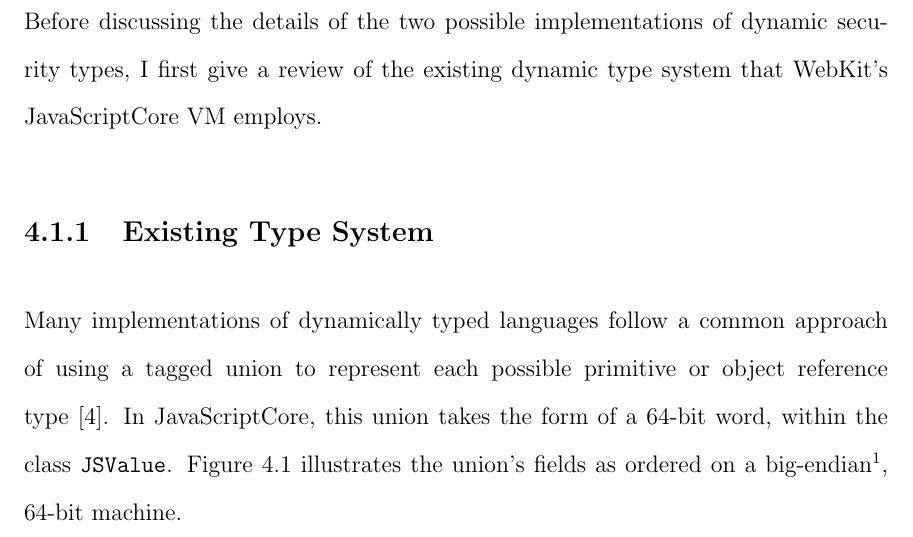
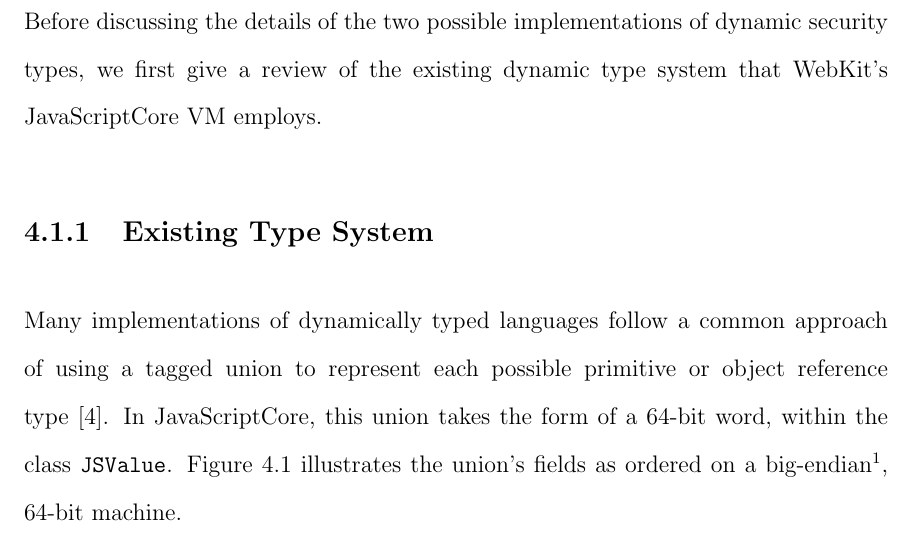
Before and after one commit to EricHennigan/phd-dissertation, a LaTeX thesis (thesis.tex, which reads system-design.tex): part of page 25 of 37, cut so that both start at the same text. Compiled offline with LaTeX, dvips and Ghostscript.

Commit message:
Change I to we (system design, intro)

```diff
--- a/system-design.tex
+++ b/system-design.tex
@@ -10,7 +10,7 @@ Finally, I show how this work compares with that of others (Section~\ref{sec:rel
 \section{Possible Implementations}
 \label{sec:implementation}
 
-Before discussing the details of the two possible implementations of dynamic security types, I first give a review of the existing dynamic type system that WebKit's JavaScriptCore VM employs.
+Before discussing the details of the two possible implementations of dynamic security types, we first give a review of the existing dynamic type system that WebKit's JavaScriptCore VM employs.
 
 \subsection{Existing Type System}
 
```
Also changed, not shown: system-design.tex (2 more changed lines).
